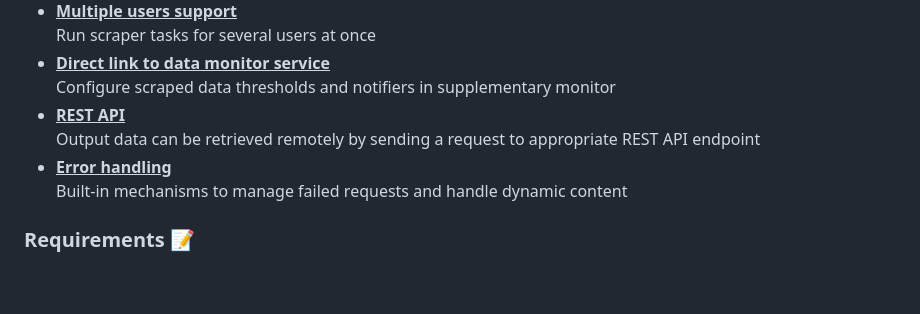
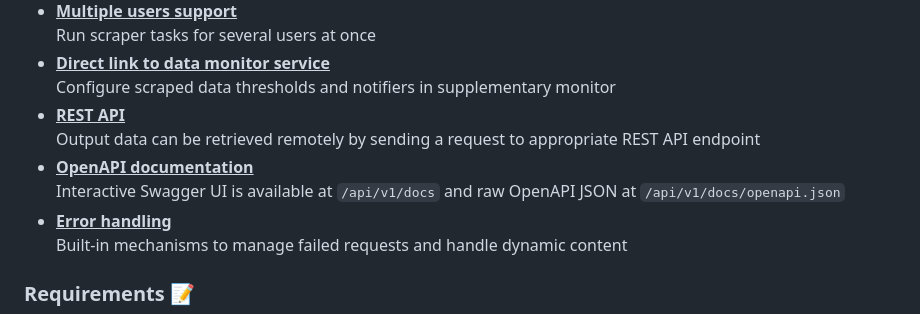
Before and after one commit to piopon/web-scraper, a Markdown page: README.md, the part around the change. Drawn GitHub-style; blank space fills up the shorter version.

Commit message:
updated main README.md docs with OpenAPI documentation

```diff
--- a/README.md
+++ b/README.md
@@ -20,6 +20,8 @@ The tool is designed to handle a range of web scraping scenarios, from simple da
   Configure scraped data thresholds and notifiers in supplementary monitor
 - <ins>**REST API**</ins><br>
   Output data can be retrieved remotely by sending a request to appropriate REST API endpoint
+- <ins>**OpenAPI documentation**</ins><br>
+  Interactive Swagger UI is available at `/api/v1/docs` and raw OpenAPI JSON at `/api/v1/docs/openapi.json`
 - <ins>**Error handling**</ins><br>
   Built-in mechanisms to manage failed requests and handle dynamic content
 
```
